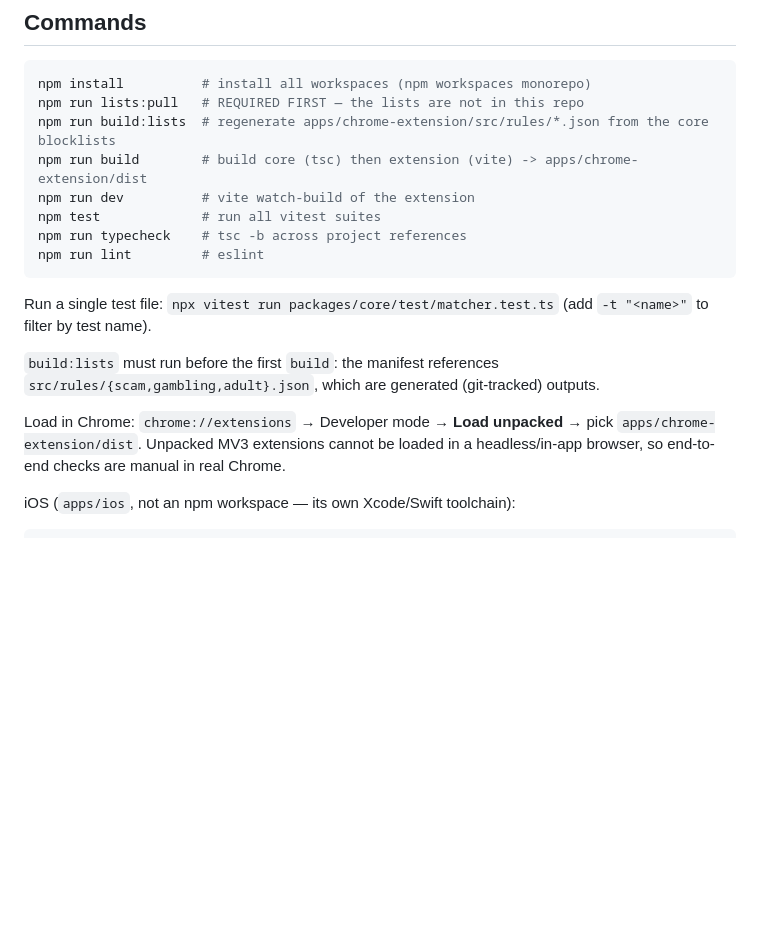
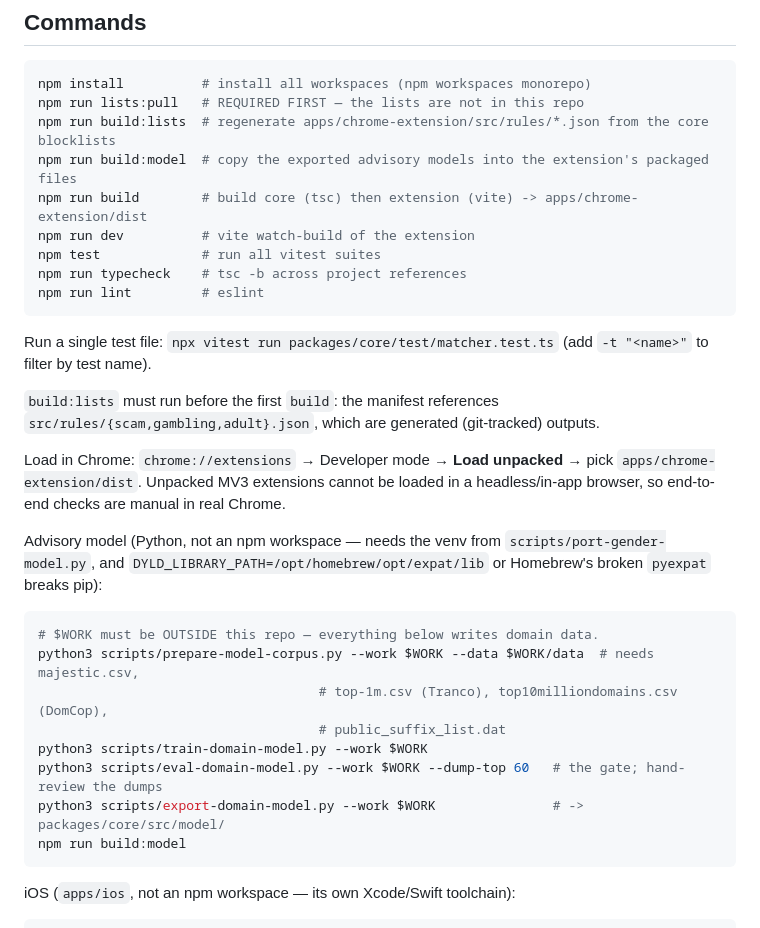
Before and after one commit to jobayersajal1/project-safe-world, a Markdown page: CLAUDE.md, the part around one of its changes. Rendered like a GitHub page; blank space fills up the shorter version.

````diff
--- a/CLAUDE.md
+++ b/CLAUDE.md
@@ -67,6 +67,7 @@ files exist. **After a pull, check the counts, not just that it succeeded**; `fe
 npm install          # install all workspaces (npm workspaces monorepo)
 npm run lists:pull   # REQUIRED FIRST — the lists are not in this repo
 npm run build:lists  # regenerate apps/chrome-extension/src/rules/*.json from the core blocklists
+npm run build:model  # copy the exported advisory models into the extension's packaged files
 npm run build        # build core (tsc) then extension (vite) -> apps/chrome-extension/dist
 npm run dev          # vite watch-build of the extension
 npm test             # run all vitest suites
@@ -83,6 +84,20 @@ Run a single test file: `npx vitest run packages/core/test/matcher.test.ts`
 Load in Chrome: `chrome://extensions` → Developer mode → **Load unpacked** → pick
 `apps/chrome-extension/dist`. Unpacked MV3 extensions cannot be loaded in a headless/in-app
 browser, so end-to-end checks are manual in real Chrome.
+
+Advisory model (Python, not an npm workspace — needs the venv from `scripts/port-gender-model.py`,
+and `DYLD_LIBRARY_PATH=/opt/homebrew/opt/expat/lib` or Homebrew's broken `pyexpat` breaks pip):
+
+```bash
+# $WORK must be OUTSIDE this repo — everything below writes domain data.
+python3 scripts/prepare-model-corpus.py --work $WORK --data $WORK/data  # needs majestic.csv,
+                                    # top-1m.csv (Tranco), top10milliondomains.csv (DomCop),
+                                    # public_suffix_list.dat
+python3 scripts/train-domain-model.py --work $WORK
+python3 scripts/eval-domain-model.py --work $WORK --dump-top 60   # the gate; hand-review the dumps
+python3 scripts/export-domain-model.py --work $WORK               # -> packages/core/src/model/
+npm run build:model
+```
 
 iOS (`apps/ios`, not an npm workspace — its own Xcode/Swift toolchain):
 
````
Also changed, not shown: other parts of CLAUDE.md (+57 -0 lines).
